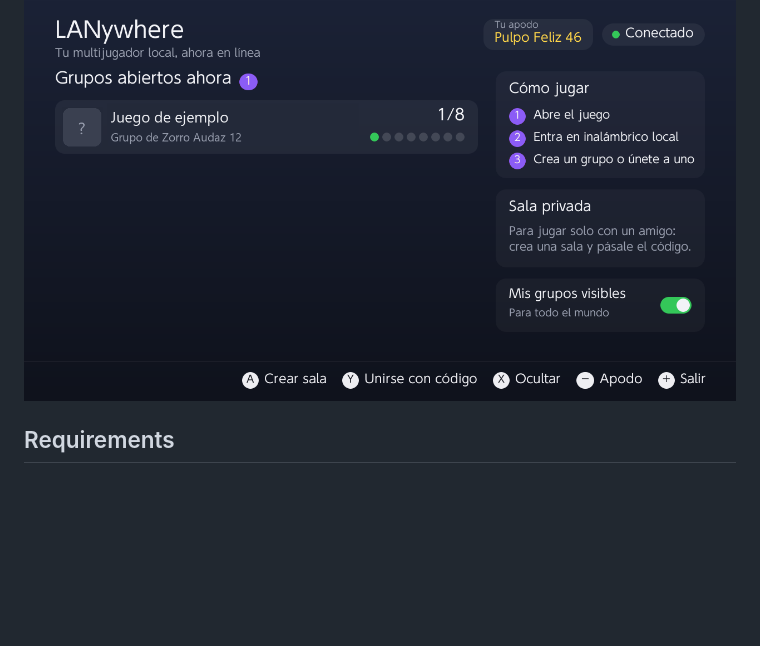
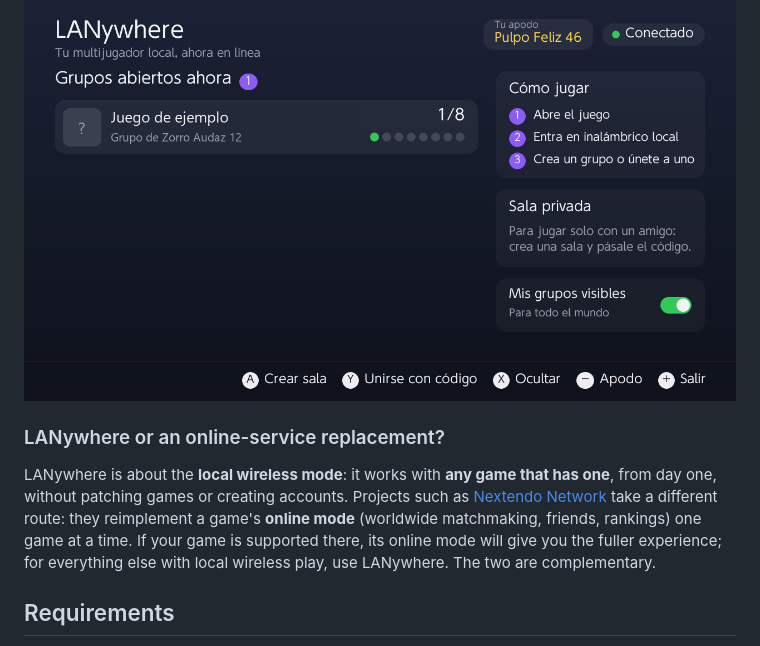
Before and after one commit to augustocco/lanywhere, a Markdown page: README.md, the part around the change. Drawn GitHub-style; blank space fills up the shorter version.

```diff
--- a/README.md
+++ b/README.md
@@ -21,6 +21,14 @@ code.
 > give access to any official online service.
 
 ![LANywhere: open groups, your nickname and private room](docs/images/app.png)
+
+### LANywhere or an online-service replacement?
+
+LANywhere is about the **local wireless mode**: it works with **any game that has one**, from day one, without patching
+games or creating accounts. Projects such as [Nextendo Network](https://nextendo.network) take a different route: they
+reimplement a game's **online mode** (worldwide matchmaking, friends, rankings) one game at a time. If your game is
+supported there, its online mode will give you the fuller experience; for everything else with local wireless play,
+use LANywhere. The two are complementary.
 
 ## Requirements
 
```
Also changed, not shown: README.es.md (+8 -0 lines).
